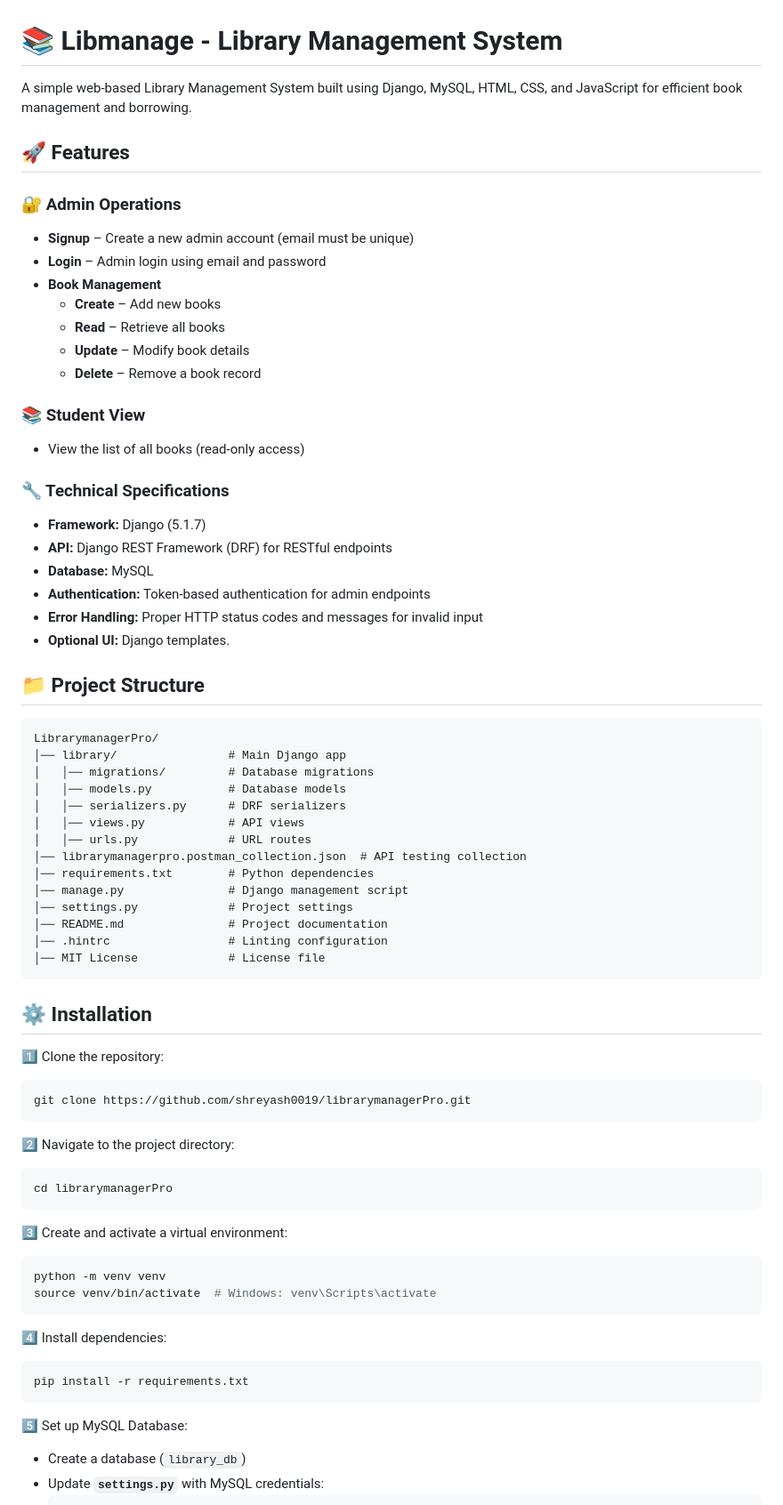
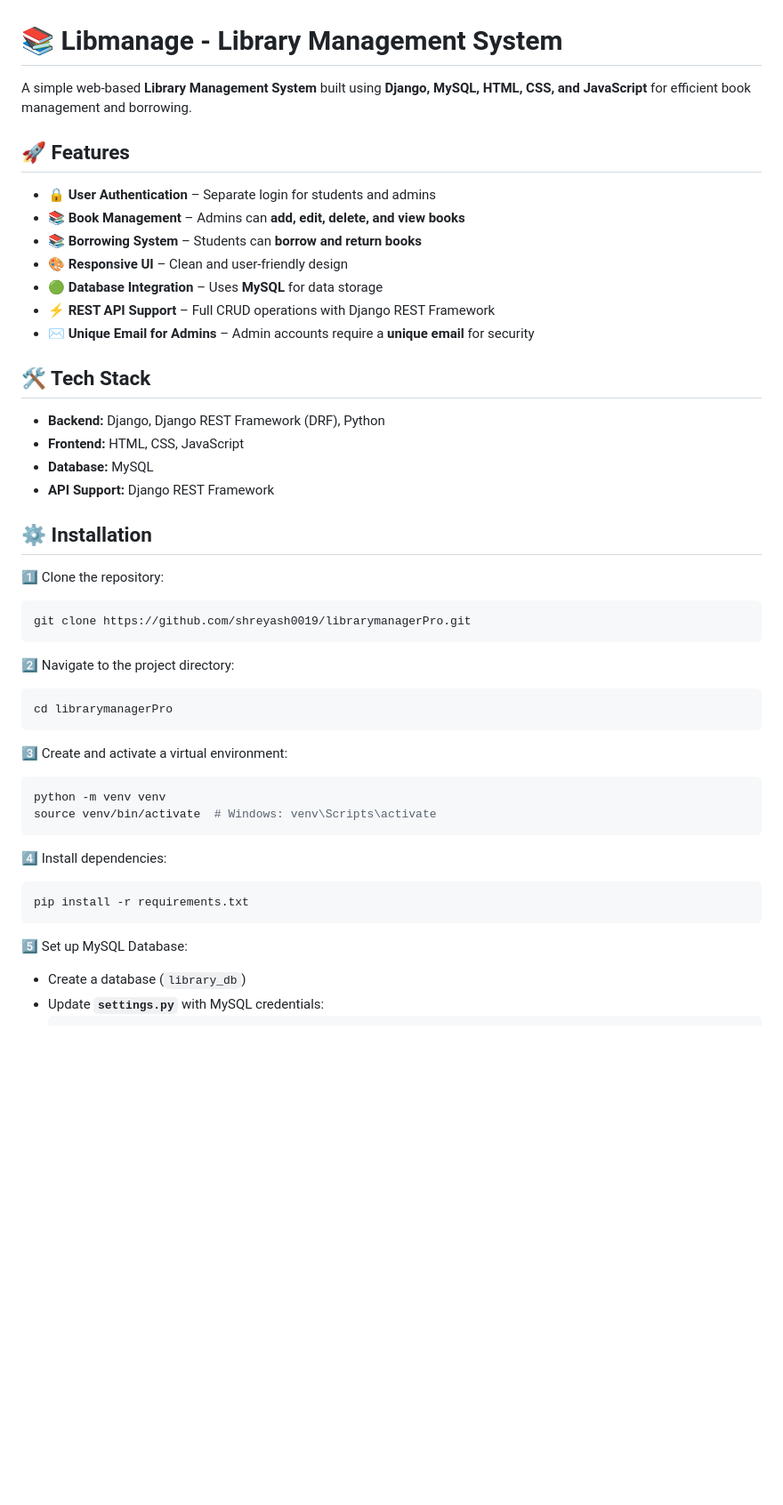
Before and after one commit to shreyash0019/librarymanagerPro, a Markdown page: README.md, the part around the change printed below. Shown: that part at 89% size. Drawn GitHub-style; blank space fills up the shorter version.

````diff
--- a/README.md
+++ b/README.md
@@ -1,71 +1,48 @@
 # 📚 Libmanage - Library Management System
 
-A simple web-based Library Management System built using Django, MySQL, HTML, CSS, and JavaScript for efficient book management and borrowing.
+A simple web-based **Library Management System** built using **Django, MySQL, HTML, CSS, and JavaScript** for efficient book management and borrowing.
 
 ## 🚀 Features
 
-### 🔐 Admin Operations
-- **Signup** – Create a new admin account (email must be unique)
-- **Login** – Admin login using email and password
-- **Book Management**
-  - **Create** – Add new books
-  - **Read** – Retrieve all books
-  - **Update** – Modify book details
-  - **Delete** – Remove a book record
+- 🔒 **User Authentication** – Separate login for students and admins
+- 📚 **Book Management** – Admins can **add, edit, delete, and view books**
+- 📚 **Borrowing System** – Students can **borrow and return books**
+- 🎨 **Responsive UI** – Clean and user-friendly design
+- 🟢 **Database Integration** – Uses **MySQL** for data storage
+- ⚡ **REST API Support** – Full CRUD operations with Django REST Framework
+- ✉️ **Unique Email for Admins** – Admin accounts require a **unique email** for security
 
-### 📚 Student View
-- View the list of all books (read-only access)
+## 🛠️ Tech Stack
 
-### 🔧 Technical Specifications
-- **Framework:** Django (5.1.7)
-- **API:** Django REST Framework (DRF) for RESTful endpoints
+- **Backend:** Django, Django REST Framework (DRF), Python
+- **Frontend:** HTML, CSS, JavaScript
 - **Database:** MySQL
-- **Authentication:** Token-based authentication for admin endpoints
-- **Error Handling:** Proper HTTP status codes and messages for invalid input
-- **Optional UI:** Django templates.
-
-## 📁 Project Structure
-```
-LibrarymanagerPro/
-│── library/                # Main Django app
-│   │── migrations/         # Database migrations
-│   │── models.py           # Database models
-│   │── serializers.py      # DRF serializers
-│   │── views.py            # API views
-│   │── urls.py             # URL routes
-│── librarymanagerpro.postman_collection.json  # API testing collection
-│── requirements.txt        # Python dependencies
-│── manage.py               # Django management script
-│── settings.py             # Project settings
-│── README.md               # Project documentation
-│── .hintrc                 # Linting configuration
-│── MIT License             # License file
-```
+- **API Support:** Django REST Framework
 
 ## ⚙️ Installation
 
-1️⃣ Clone the repository:
+1⃣ Clone the repository:
 ```sh
 git clone https://github.com/shreyash0019/librarymanagerPro.git
 ```
 
-2️⃣ Navigate to the project directory:
+2⃣ Navigate to the project directory:
 ```sh
 cd librarymanagerPro
 ```
 
-3️⃣ Create and activate a virtual environment:
+3⃣ Create and activate a virtual environment:
 ```sh
 python -m venv venv
 source venv/bin/activate  # Windows: venv\Scripts\activate
 ```
 
-4️⃣ Install dependencies:
+4⃣ Install dependencies:
 ```sh
 pip install -r requirements.txt
 ```
 
-5️⃣ Set up MySQL Database:
+5⃣ Set up MySQL Database:
 - Create a database (`library_db`)
 - Update **`settings.py`** with MySQL credentials:
   ```python
````
Also changed, not shown: other parts of README.md (+27 -16 lines).
